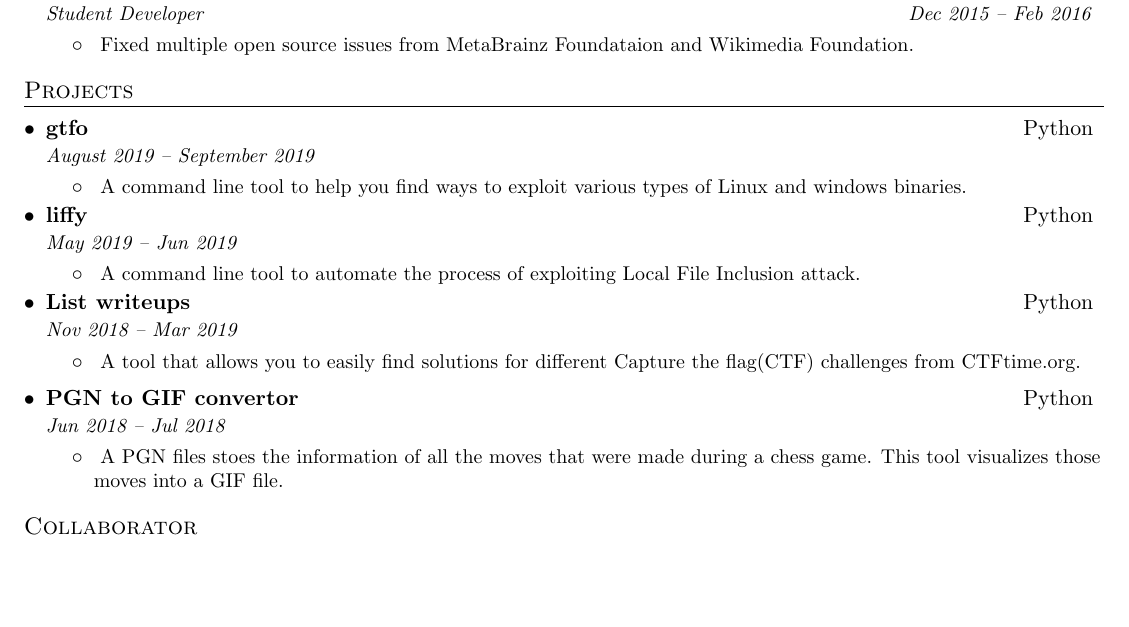
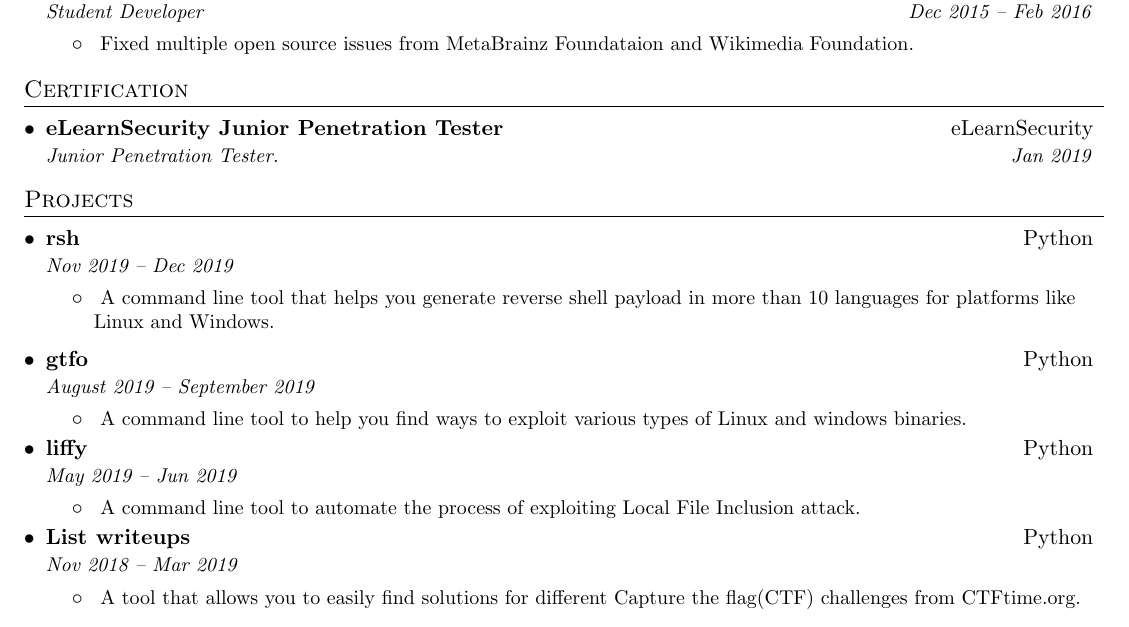
Before and after one commit to mzfr/resume, a LaTeX CV (resume.tex): part of page 1 of 2, cut so that both start at the same text, the shorter picture padded with empty space. Compiled offline with pdfLaTeX.

Commit message:
Add eJPT

```diff
--- a/resume.tex
+++ b/resume.tex
@@ -138,10 +138,26 @@
 
   \resumeSubHeadingListEnd
 
+%-----------Certifications-----------------
+
+\section{Certification}
+  \resumeSubHeadingListStart
+    \resumeSubheading
+      {eLearnSecurity Junior Penetration Tester}{eLearnSecurity}
+      {Junior Penetration Tester.}{Jan 2019}
+  \resumeSubHeadingListEnd
 
 %-----------PROJECTS-----------------
 \section{Projects}
   \resumeSubHeadingListStart
+
+    \projects
+      {rsh}{Python}
+      {Nov 2019 -- Dec 2019}
+      \resumeItemListStart
+        \resumeItem{}
+          {A command line tool that helps you generate reverse shell payload in more than 10 languages for platforms like Linux and Windows.}
+    \resumeItemListEnd
 
     \projects
       {gtfo}{Python}
@@ -165,14 +181,6 @@
       \resumeItemListStart
         \resumeItem{}
           {A tool that allows you to easily find solutions for different Capture the flag(CTF) challenges from CTFtime.org.}
-      \resumeItemListEnd
-
-    \projects
-      {PGN to GIF convertor}{Python}
-      {Jun 2018 -- Jul 2018}
-      \resumeItemListStart
-        \resumeItem{}
-          {A PGN files stoes the information of all the moves that were made during a chess game. This tool visualizes those moves into a GIF file.}
       \resumeItemListEnd
 
   \resumeSubHeadingListEnd
```
Also changed, not shown: resume.pdf.
